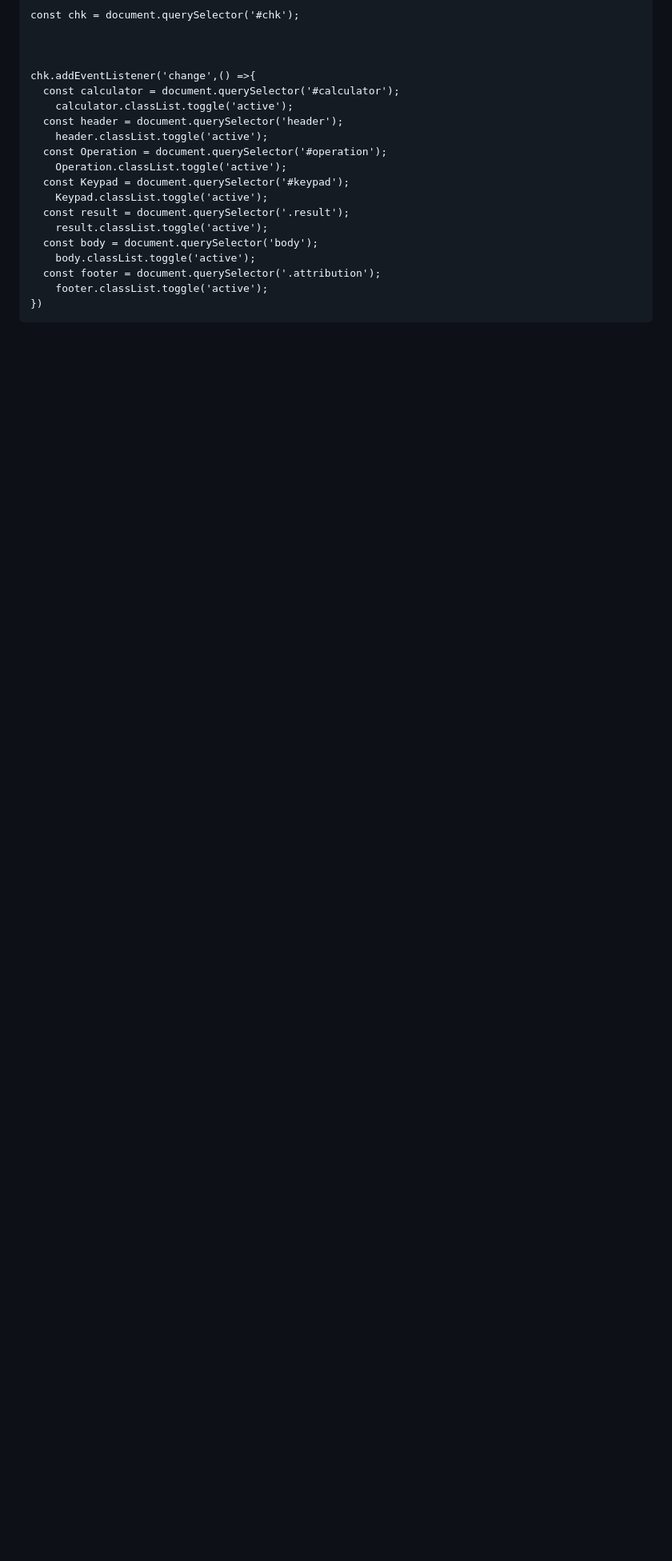
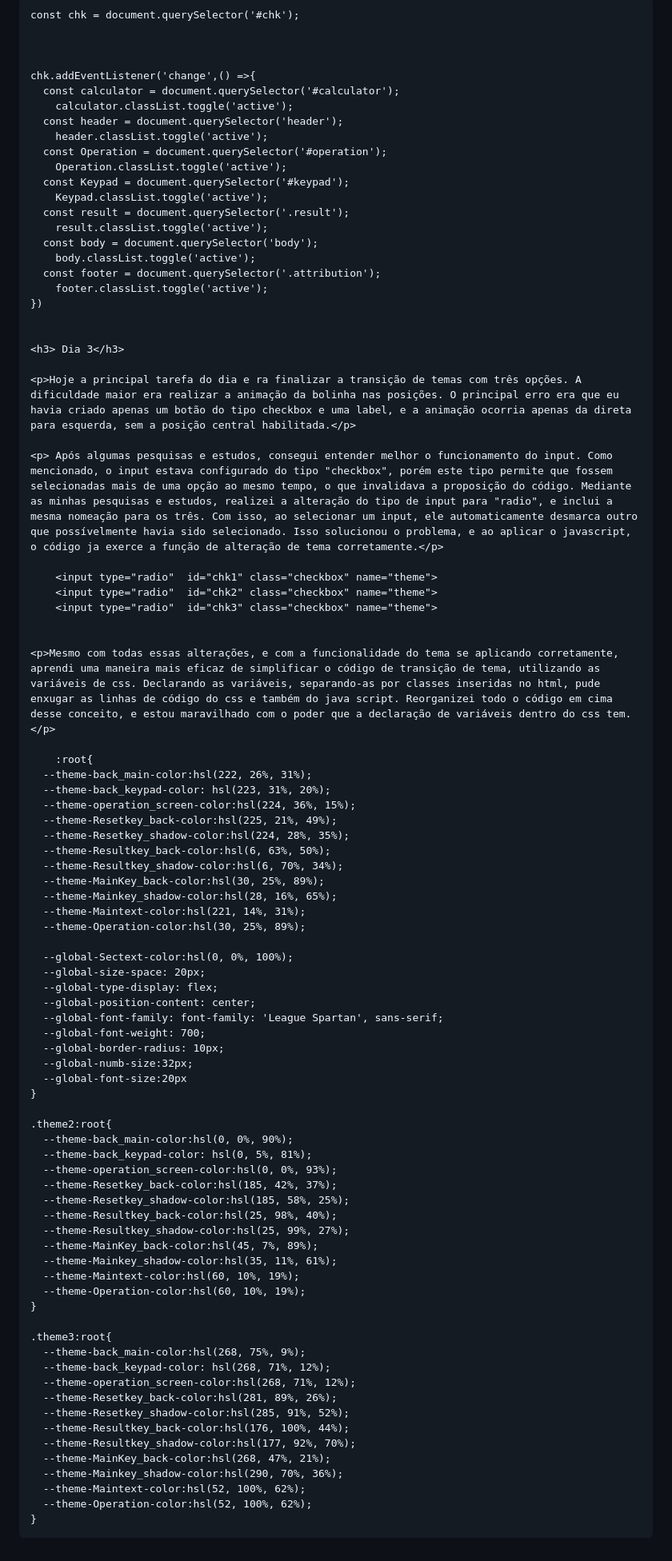
Before and after one commit to Rodjfreitas/calculator-app-main, a Markdown page: README.md, the part around one of its changes. Shown at 80% size. GitHub-like rendering; blank space fills up the shorter version.

Commit message:
docs: add content created from day 3.

```diff
--- a/README.md
+++ b/README.md
@@ -157,3 +148,69 @@
       const footer = document.querySelector('.attribution');
         footer.classList.toggle('active');
     })
+
+
+    <h3> Dia 3</h3>
+
+    <p>Hoje a principal tarefa do dia e ra finalizar a transição de temas com três opções. A dificuldade maior era realizar a animação da bolinha nas posições. O principal erro era que eu havia criado apenas um botão do tipo checkbox e uma label, e a animação ocorria apenas da direta para esquerda, sem a posição central habilitada.</p>
+
+    <p> Após algumas pesquisas e estudos, consegui entender melhor o funcionamento do input. Como mencionado, o input estava configurado do tipo "checkbox", porém este tipo permite que fossem selecionadas mais de uma opção ao mesmo tempo, o que invalidava a proposição do código. Mediante as minhas pesquisas e estudos, realizei a alteração do tipo de input para "radio", e inclui a mesma nomeação para os três. Com isso, ao selecionar um input, ele automaticamente desmarca outro que possívelmente havia sido selecionado. Isso solucionou o problema, e ao aplicar o javascript, o código ja exerce a função de alteração de tema corretamente.</p>
+
+        <input type="radio"  id="chk1" class="checkbox" name="theme">
+        <input type="radio"  id="chk2" class="checkbox" name="theme">
+        <input type="radio"  id="chk3" class="checkbox" name="theme">
+
+
+    <p>Mesmo com todas essas alterações, e com a funcionalidade do tema se aplicando corretamente, aprendi uma maneira mais eficaz de simplificar o código de transição de tema, utilizando as variáveis de css. Declarando as variáveis, separando-as por classes inseridas no html, pude enxugar as linhas de código do css e também do java script. Reorganizei todo o código em cima desse conceito, e estou maravilhado com o poder que a declaração de variáveis dentro do css tem.</p>
+
+        :root{
+      --theme-back_main-color:hsl(222, 26%, 31%);
+      --theme-back_keypad-color: hsl(223, 31%, 20%);
+      --theme-operation_screen-color:hsl(224, 36%, 15%);
+      --theme-Resetkey_back-color:hsl(225, 21%, 49%);
+      --theme-Resetkey_shadow-color:hsl(224, 28%, 35%);
+      --theme-Resultkey_back-color:hsl(6, 63%, 50%);
+      --theme-Resultkey_shadow-color:hsl(6, 70%, 34%);
+      --theme-MainKey_back-color:hsl(30, 25%, 89%);
+      --theme-Mainkey_shadow-color:hsl(28, 16%, 65%);
+      --theme-Maintext-color:hsl(221, 14%, 31%);
+      --theme-Operation-color:hsl(30, 25%, 89%);
+
+      --global-Sectext-color:hsl(0, 0%, 100%);
+      --global-size-space: 20px;
+      --global-type-display: flex;
+      --global-position-content: center;
+      --global-font-family: font-family: 'League Spartan', sans-serif;
+      --global-font-weight: 700;
+      --global-border-radius: 10px;
+      --global-numb-size:32px;
+      --global-font-size:20px
+    }
+
+    .theme2:root{
+      --theme-back_main-color:hsl(0, 0%, 90%);
+      --theme-back_keypad-color: hsl(0, 5%, 81%);
+      --theme-operation_screen-color:hsl(0, 0%, 93%);
+      --theme-Resetkey_back-color:hsl(185, 42%, 37%);
+      --theme-Resetkey_shadow-color:hsl(185, 58%, 25%);
+      --theme-Resultkey_back-color:hsl(25, 98%, 40%);
+      --theme-Resultkey_shadow-color:hsl(25, 99%, 27%);
+      --theme-MainKey_back-color:hsl(45, 7%, 89%);
+      --theme-Mainkey_shadow-color:hsl(35, 11%, 61%);
+      --theme-Maintext-color:hsl(60, 10%, 19%);
+      --theme-Operation-color:hsl(60, 10%, 19%);
+    }
+
+    .theme3:root{
+      --theme-back_main-color:hsl(268, 75%, 9%);
+      --theme-back_keypad-color: hsl(268, 71%, 12%);
+      --theme-operation_screen-color:hsl(268, 71%, 12%);
+      --theme-Resetkey_back-color:hsl(281, 89%, 26%);
+      --theme-Resetkey_shadow-color:hsl(285, 91%, 52%);
+      --theme-Resultkey_back-color:hsl(176, 100%, 44%);
+      --theme-Resultkey_shadow-color:hsl(177, 92%, 70%);
+      --theme-MainKey_back-color:hsl(268, 47%, 21%);
+      --theme-Mainkey_shadow-color:hsl(290, 70%, 36%);
+      --theme-Maintext-color:hsl(52, 100%, 62%);
+      --theme-Operation-color:hsl(52, 100%, 62%);
+    }
```
Also changed, not shown: other parts of README.md (+0 -9 lines).
